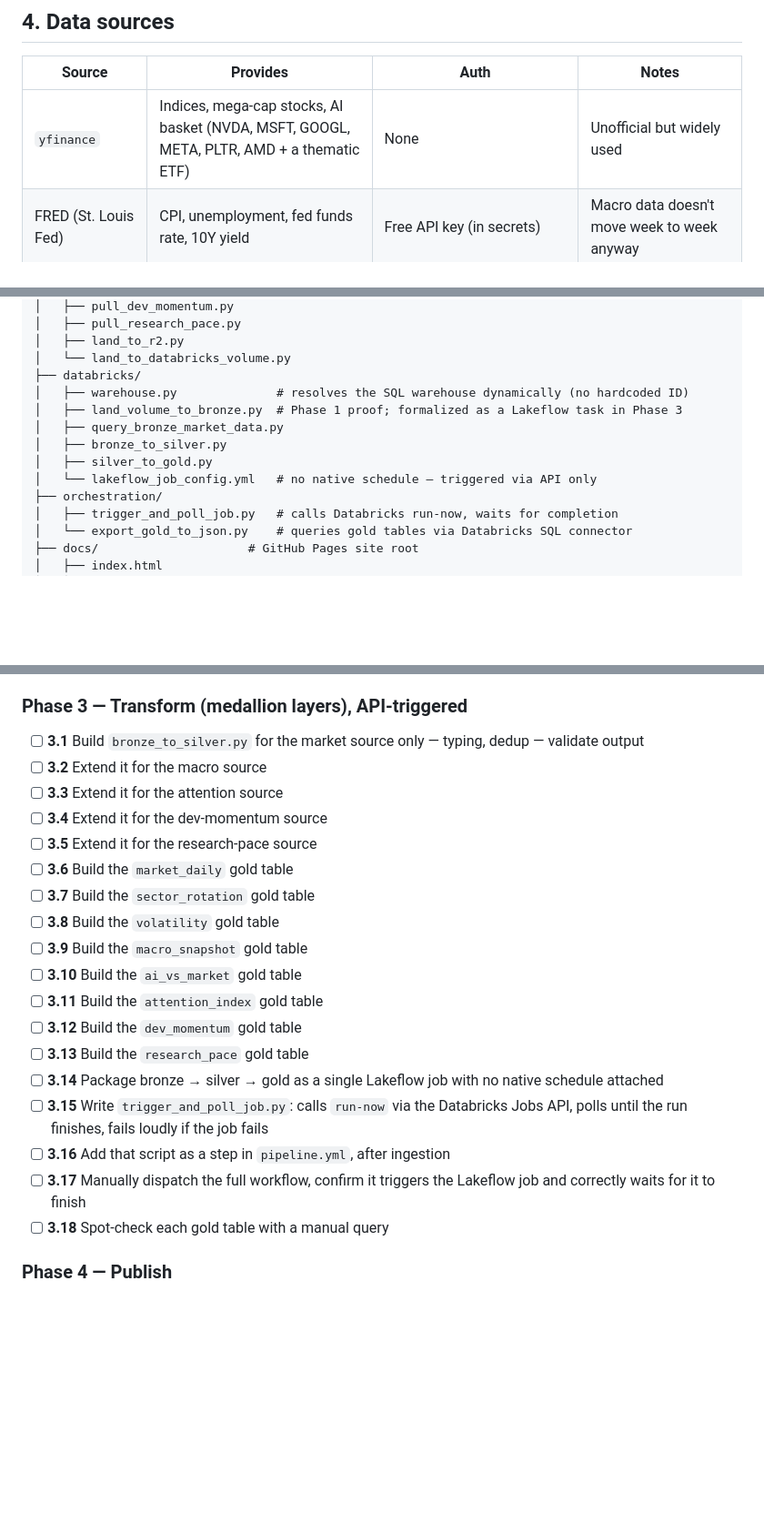
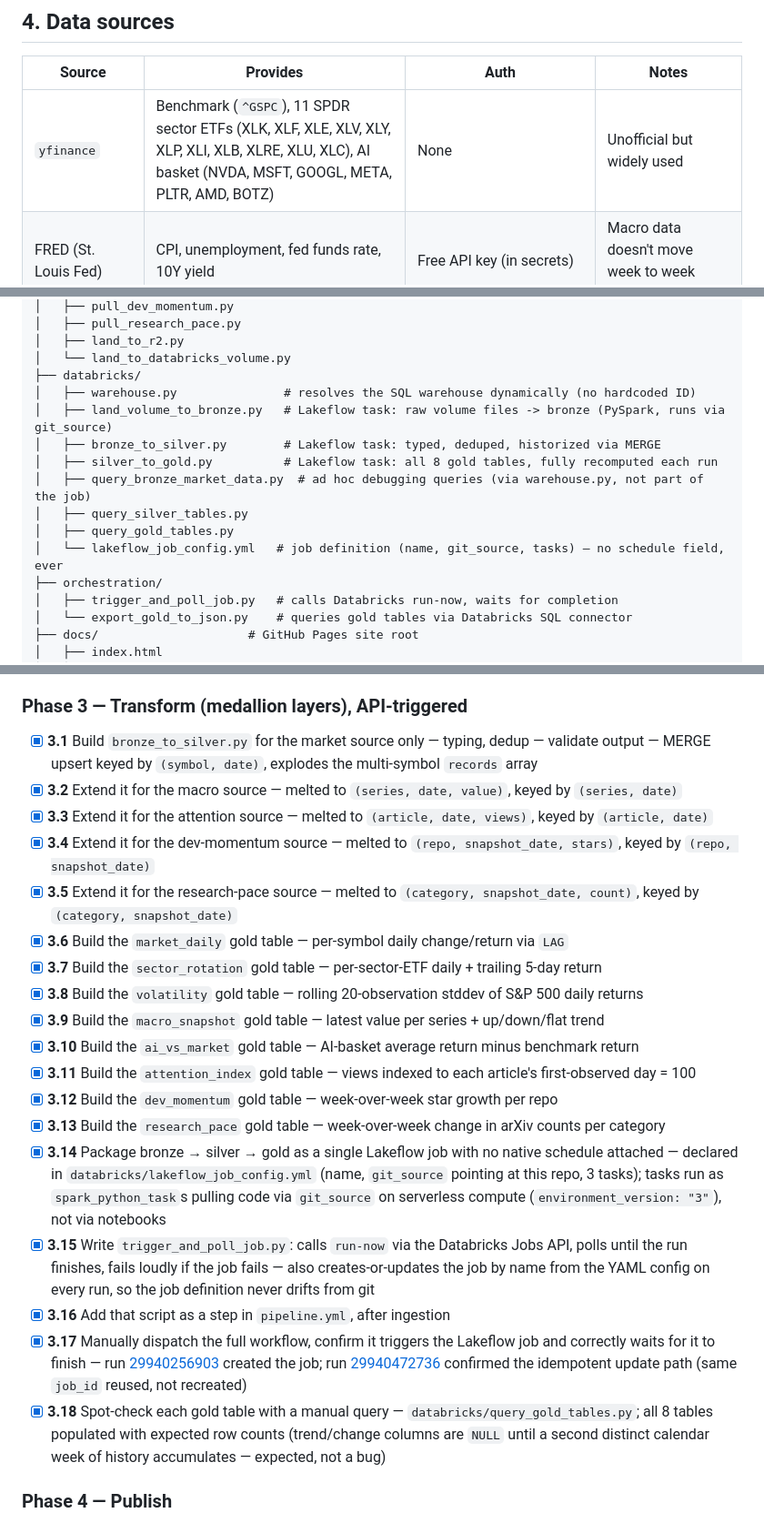
Before and after one commit to pdglenchur-glitch/market_ai_pulse, a Markdown page: PROJECT_PLAN.md, 3 parts joined by grey strips. Shown at 91% size. GitHub-like rendering; blank space fills up the shorter version.

Commit message:
Complete Phase 3 — full medallion transform, API-triggered and verified
Bronze/silver/gold all run inside a real Databricks Job (git_source,
serverless compute), triggered via Jobs API run-now and polled from
GitHub Actions. Job definition is idempotent (create-or-update by name
from lakeflow_job_config.yml) so it never drifts from git. All 8 gold
tables spot-checked with correct row counts.

```diff
--- a/PROJECT_PLAN.md
+++ b/PROJECT_PLAN.md
@@ -73,7 +73,7 @@ This path is what the raw-file-landing step and the Lakeflow bronze read task bo
 
 | Source | Provides | Auth | Notes |
 |---|---|---|---|
-| `yfinance` | Indices, mega-cap stocks, AI basket (NVDA, MSFT, GOOGL, META, PLTR, AMD + a thematic ETF) | None | Unofficial but widely used |
+| `yfinance` | Benchmark (`^GSPC`), 11 SPDR sector ETFs (XLK, XLF, XLE, XLV, XLY, XLP, XLI, XLB, XLRE, XLU, XLC), AI basket (NVDA, MSFT, GOOGL, META, PLTR, AMD, BOTZ) | None | Unofficial but widely used |
 | FRED (St. Louis Fed) | CPI, unemployment, fed funds rate, 10Y yield | Free API key (in secrets) | Macro data doesn't move week to week anyway |
 | Wikipedia Pageviews API | Attention signal — pageviews on "Artificial intelligence," "ChatGPT," "Large language model" | None | Official, stable. **Do not use pytrends** — archived April 2025, unreliable |
 | GitHub REST/Search API | Star growth on curated AI/ML repos | None needed yet (unauthenticated rate limit is enough at weekly cadence) | Add `GH_TOKEN` later only if rate-limited |
@@ -154,12 +154,14 @@ market-ai-pulse/
 │   ├── land_to_r2.py
 │   └── land_to_databricks_volume.py
 ├── databricks/
-│   ├── warehouse.py              # resolves the SQL warehouse dynamically (no hardcoded ID)
-│   ├── land_volume_to_bronze.py  # Phase 1 proof; formalized as a Lakeflow task in Phase 3
-│   ├── query_bronze_market_data.py
-│   ├── bronze_to_silver.py
-│   ├── silver_to_gold.py
-│   └── lakeflow_job_config.yml   # no native schedule — triggered via API only
+│   ├── warehouse.py               # resolves the SQL warehouse dynamically (no hardcoded ID)
+│   ├── land_volume_to_bronze.py   # Lakeflow task: raw volume files -> bronze (PySpark, runs via git_source)
+│   ├── bronze_to_silver.py        # Lakeflow task: typed, deduped, historized via MERGE
+│   ├── silver_to_gold.py          # Lakeflow task: all 8 gold tables, fully recomputed each run
+│   ├── query_bronze_market_data.py  # ad hoc debugging queries (via warehouse.py, not part of the job)
+│   ├── query_silver_tables.py
+│   ├── query_gold_tables.py
+│   └── lakeflow_job_config.yml   # job definition (name, git_source, tasks) — no schedule field, ever
 ├── orchestration/
 │   ├── trigger_and_poll_job.py   # calls Databricks run-now, waits for completion
 │   └── export_gold_to_json.py    # queries gold tables via Databricks SQL connector
@@ -212,24 +214,24 @@ market-ai-pulse/
 
 ### Phase 3 — Transform (medallion layers), API-triggered
 
-- [ ] **3.1** Build `bronze_to_silver.py` for the market source only — typing, dedup — validate output
-- [ ] **3.2** Extend it for the macro source
-- [ ] **3.3** Extend it for the attention source
-- [ ] **3.4** Extend it for the dev-momentum source
-- [ ] **3.5** Extend it for the research-pace source
-- [ ] **3.6** Build the `market_daily` gold table
-- [ ] **3.7** Build the `sector_rotation` gold table
-- [ ] **3.8** Build the `volatility` gold table
-- [ ] **3.9** Build the `macro_snapshot` gold table
-- [ ] **3.10** Build the `ai_vs_market` gold table
-- [ ] **3.11** Build the `attention_index` gold table
-- [ ] **3.12** Build the `dev_momentum` gold table
-- [ ] **3.13** Build the `research_pace` gold table
-- [ ] **3.14** Package bronze → silver → gold as a single Lakeflow job with no native schedule attached
-- [ ] **3.15** Write `trigger_and_poll_job.py`: calls `run-now` via the Databricks Jobs API, polls until the run finishes, fails loudly if the job fails
-- [ ] **3.16** Add that script as a step in `pipeline.yml`, after ingestion
-- [ ] **3.17** Manually dispatch the full workflow, confirm it triggers the Lakeflow job and correctly waits for it to finish
-- [ ] **3.18** Spot-check each gold table with a manual query
+- [x] **3.1** Build `bronze_to_silver.py` for the market source only — typing, dedup — validate output — MERGE upsert keyed by `(symbol, date)`, explodes the multi-symbol `records` array
+- [x] **3.2** Extend it for the macro source — melted to `(series, date, value)`, keyed by `(series, date)`
+- [x] **3.3** Extend it for the attention source — melted to `(article, date, views)`, keyed by `(article, date)`
+- [x] **3.4** Extend it for the dev-momentum source — melted to `(repo, snapshot_date, stars)`, keyed by `(repo, snapshot_date)`
+- [x] **3.5** Extend it for the research-pace source — melted to `(category, snapshot_date, count)`, keyed by `(category, snapshot_date)`
+- [x] **3.6** Build the `market_daily` gold table — per-symbol daily change/return via `LAG`
+- [x] **3.7** Build the `sector_rotation` gold table — per-sector-ETF daily + trailing 5-day return
+- [x] **3.8** Build the `volatility` gold table — rolling 20-observation stddev of S&P 500 daily returns
+- [x] **3.9** Build the `macro_snapshot` gold table — latest value per series + up/down/flat trend
+- [x] **3.10** Build the `ai_vs_market` gold table — AI-basket average return minus benchmark return
+- [x] **3.11** Build the `attention_index` gold table — views indexed to each article's first-observed day = 100
+- [x] **3.12** Build the `dev_momentum` gold table — week-over-week star growth per repo
+- [x] **3.13** Build the `research_pace` gold table — week-over-week change in arXiv counts per category
+- [x] **3.14** Package bronze → silver → gold as a single Lakeflow job with no native schedule attached — declared in `databricks/lakeflow_job_config.yml` (name, `git_source` pointing at this repo, 3 tasks); tasks run as `spark_python_task`s pulling code via `git_source` on serverless compute (`environment_version: "3"`), not via notebooks
+- [x] **3.15** Write `trigger_and_poll_job.py`: calls `run-now` via the Databricks Jobs API, polls until the run finishes, fails loudly if the job fails — also creates-or-updates the job by name from the YAML config on every run, so the job definition never drifts from git
+- [x] **3.16** Add that script as a step in `pipeline.yml`, after ingestion
+- [x] **3.17** Manually dispatch the full workflow, confirm it triggers the Lakeflow job and correctly waits for it to finish — run [29940256903](https://github.com/pdglenchur-glitch/market_ai_pulse/actions/runs/29940256903) created the job; run [29940472736](https://github.com/pdglenchur-glitch/market_ai_pulse/actions/runs/29940472736) confirmed the idempotent update path (same `job_id` reused, not recreated)
+- [x] **3.18** Spot-check each gold table with a manual query — `databricks/query_gold_tables.py`; all 8 tables populated with expected row counts (trend/change columns are `NULL` until a second distinct calendar week of history accumulates — expected, not a bug)
 
 ### Phase 4 — Publish
 
```
